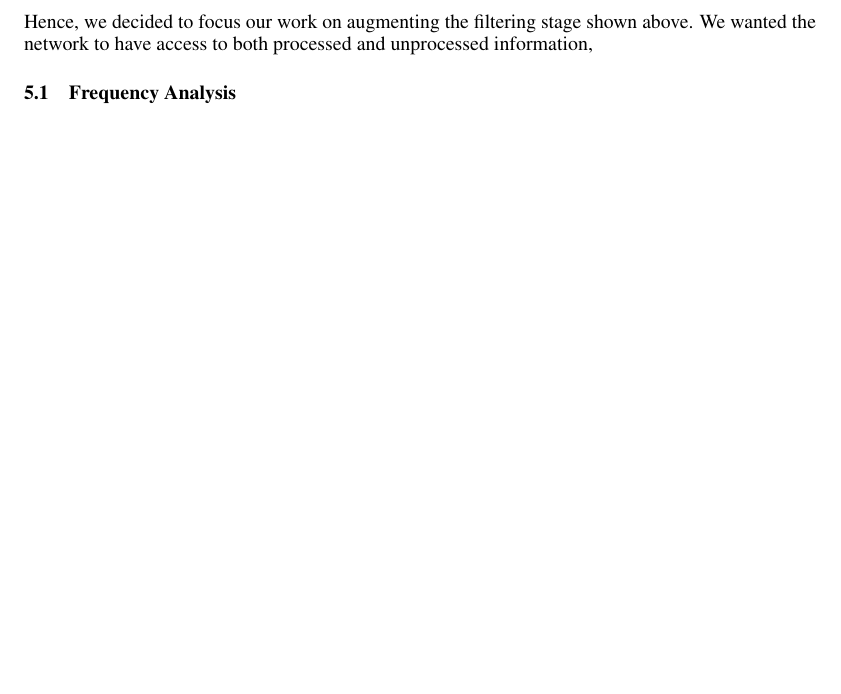
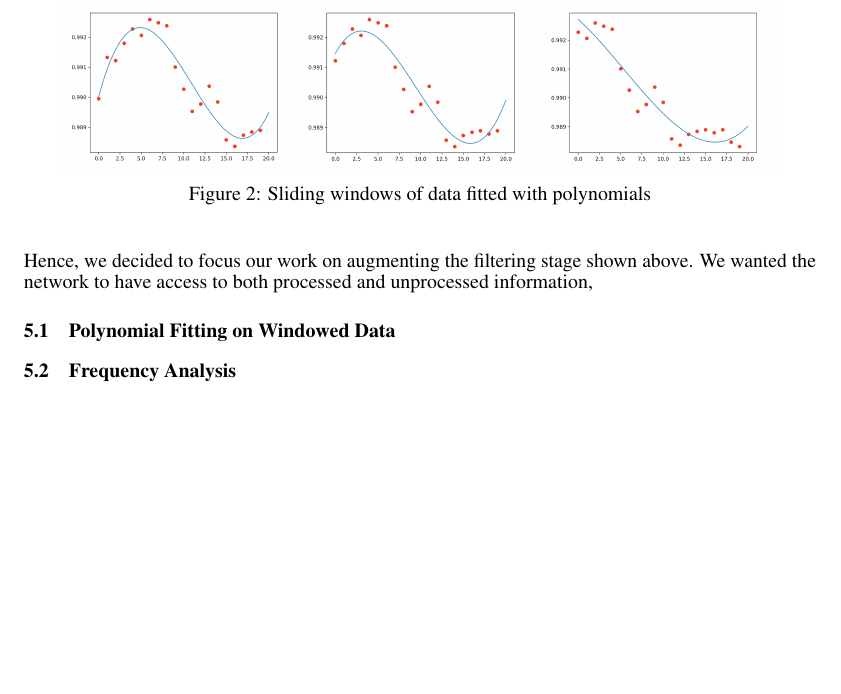
Before and after one commit to redpanda1234/machine-earnings, a LaTeX paper (reports/midterm/189_midterm_writeup.tex): part of page 3 of 3, cut at the place of the change, the shorter picture padded with empty space. Compiled offline with pdfLaTeX.

Commit message:
Add sliding window polynomial fit images

```diff
--- a/reports/midterm/189_midterm_writeup.tex
+++ b/reports/midterm/189_midterm_writeup.tex
@@ -23,6 +23,9 @@
 
 % \usepackage{lmodern}
 
+\usepackage{graphicx}
+\usepackage{caption}
+\usepackage{subcaption}
 \usepackage{tikz}
 \usepackage{float}
 \usetikzlibrary{shapes, arrows}
@@ -218,6 +221,25 @@ structure of the model is largely the same. Hence, we decided to focus our work
 on augmenting the filtering stage shown above. We wanted the network to have
 access to both processed and unprocessed information,
 
+\subsection{Polynomial Fitting on Windowed Data}
+\begin{figure}
+  \centering
+  \begin{subfigure}{.3\textwidth}
+    \centering
+    \includegraphics[width=\linewidth]{img/sliding1}
+  \end{subfigure}%
+  \begin{subfigure}{.3\textwidth}
+    \centering
+    \includegraphics[width=\linewidth]{img/sliding2}
+  \end{subfigure}
+  \begin{subfigure}{.3\textwidth}
+    \centering
+    \includegraphics[width=\linewidth]{img/sliding3}
+  \end{subfigure}
+  \caption{Sliding windows of data fitted with polynomials}
+  \label{fig:sliding}
+\end{figure}
+
 \subsection{Frequency Analysis}
 
 \end{document}
```
Also changed, not shown: reports/midterm/189_midterm_writeup.pdf, reports/midterm/img/sliding1.png (added), reports/midterm/img/sliding2.png (added), reports/midterm/img/sliding3.png (added).
